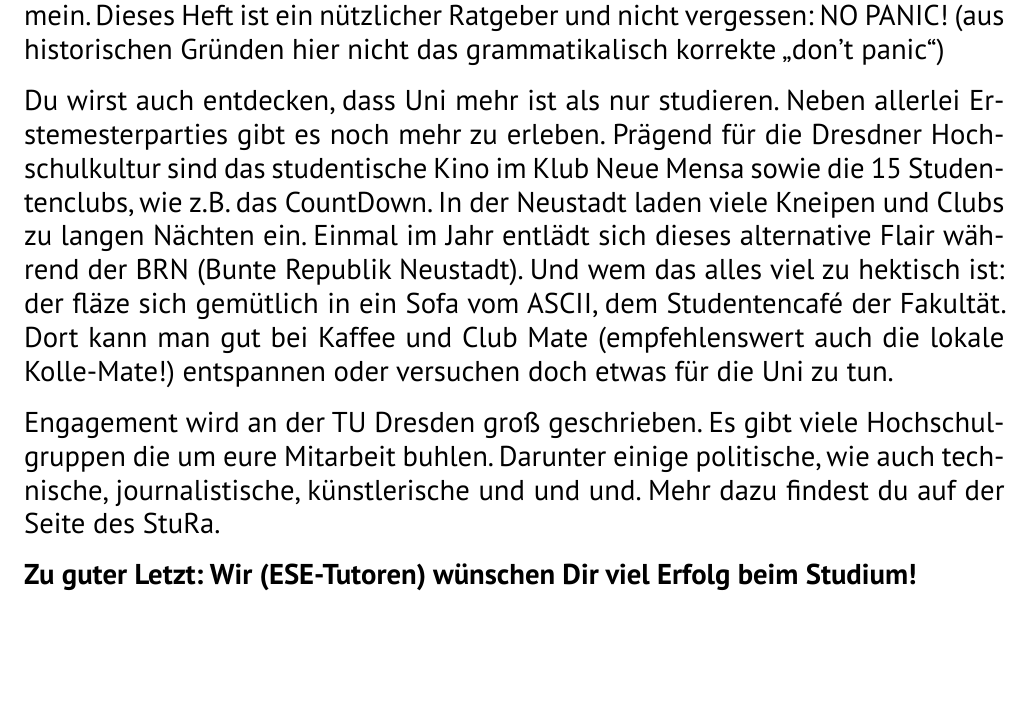
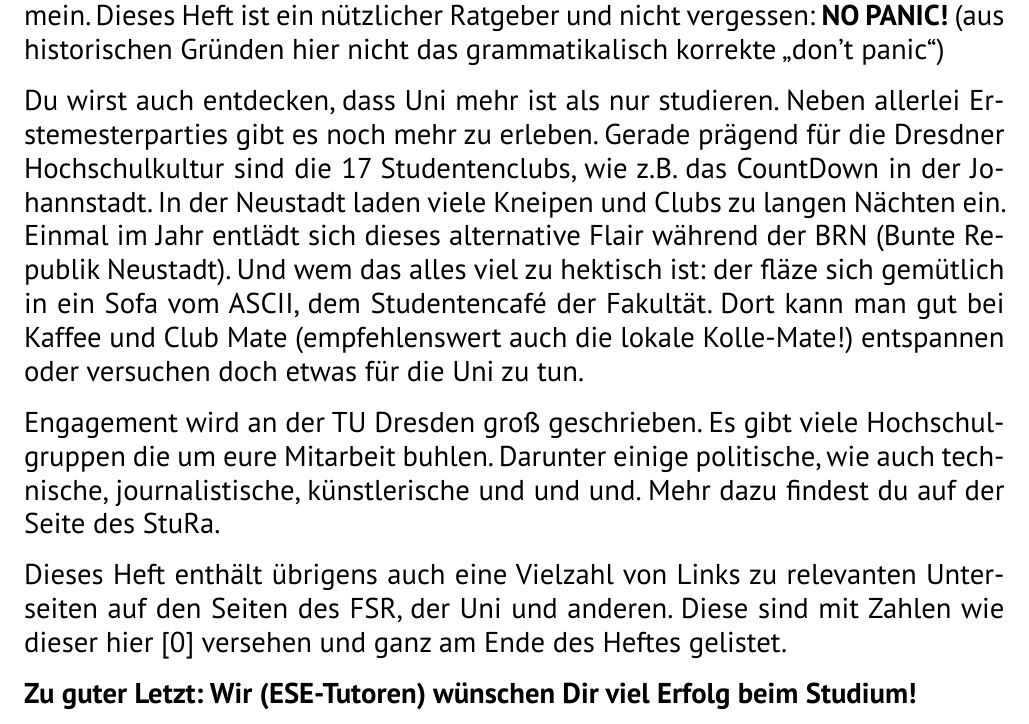
Before and after one commit to fsr/nopanic, a LaTeX document (nopanic.tex, which reads texte/vorwort.tex): part of page 4 of 50, cut so that both start at the same text, the shorter picture padded with empty space. Compiled offline with LuaLaTeX; a missing font is replaced by an installed copy or a similar font.

Commit message:
Hinweis auf Links im Vorwort

```diff
--- a/texte/vorwort.tex
+++ b/texte/vorwort.tex
@@ -15,11 +15,11 @@ Wie du mit dieser Freiheit und der daraus folgenden Verantwortung zurecht kommst
 Damit dir der Übergang leichter fällt, veranstaltet dein Fachschaftsrat die Erstsemestereinführung (ESE).
 Eine Woche lang gibt es neben Spiel und Spaß sehr viel Informatives zum Studium sowie zum Unileben allgemein.
 Dieses Heft ist ein nützlicher Ratgeber und nicht vergessen:
-NO PANIC! (aus historischen Gründen hier nicht das grammatikalisch korrekte \glqq don't panic\grqq)
+\textbf{NO PANIC!} (aus historischen Gründen hier nicht das grammatikalisch korrekte \glqq don't panic\grqq)
 
 Du wirst auch entdecken, dass Uni mehr ist als nur studieren.
 Neben allerlei Erstemesterparties gibt es noch mehr zu erleben.
-Prägend für die Dresdner Hochschulkultur sind das studentische Kino im Klub Neue Mensa sowie die 15 Studentenclubs, wie z.B. das CountDown.
+Gerade prägend für die Dresdner Hochschulkultur sind die 17 Studentenclubs, wie z.B. das CountDown in der Johannstadt.
 In der Neustadt laden viele Kneipen und Clubs zu langen Nächten ein.
 Einmal im Jahr entlädt sich dieses alternative Flair während der BRN (Bunte Republik Neustadt).
 Und wem das alles viel zu hektisch ist: der fläze sich gemütlich in ein Sofa vom ASCII, dem Studentencafé der Fakultät.
@@ -29,6 +29,9 @@ Engagement wird an der TU Dresden groß geschrieben.
 Es gibt viele Hochschulgruppen die um eure Mitarbeit buhlen.
 Darunter einige politische, wie auch technische, journalistische, künstlerische und und und. Mehr dazu findest du auf der Seite des StuRa.
 
+Dieses Heft enthält übrigens auch eine Vielzahl von Links zu relevanten Unterseiten auf den Seiten des FSR, der Uni und anderen.
+Diese sind mit Zahlen wie dieser hier [0] versehen und ganz am Ende des Heftes gelistet.
+
 \textbf{Zu guter Letzt: Wir (ESE-Tutoren) wünschen Dir viel Erfolg beim Studium!}
 
 \begin{figure}
```
